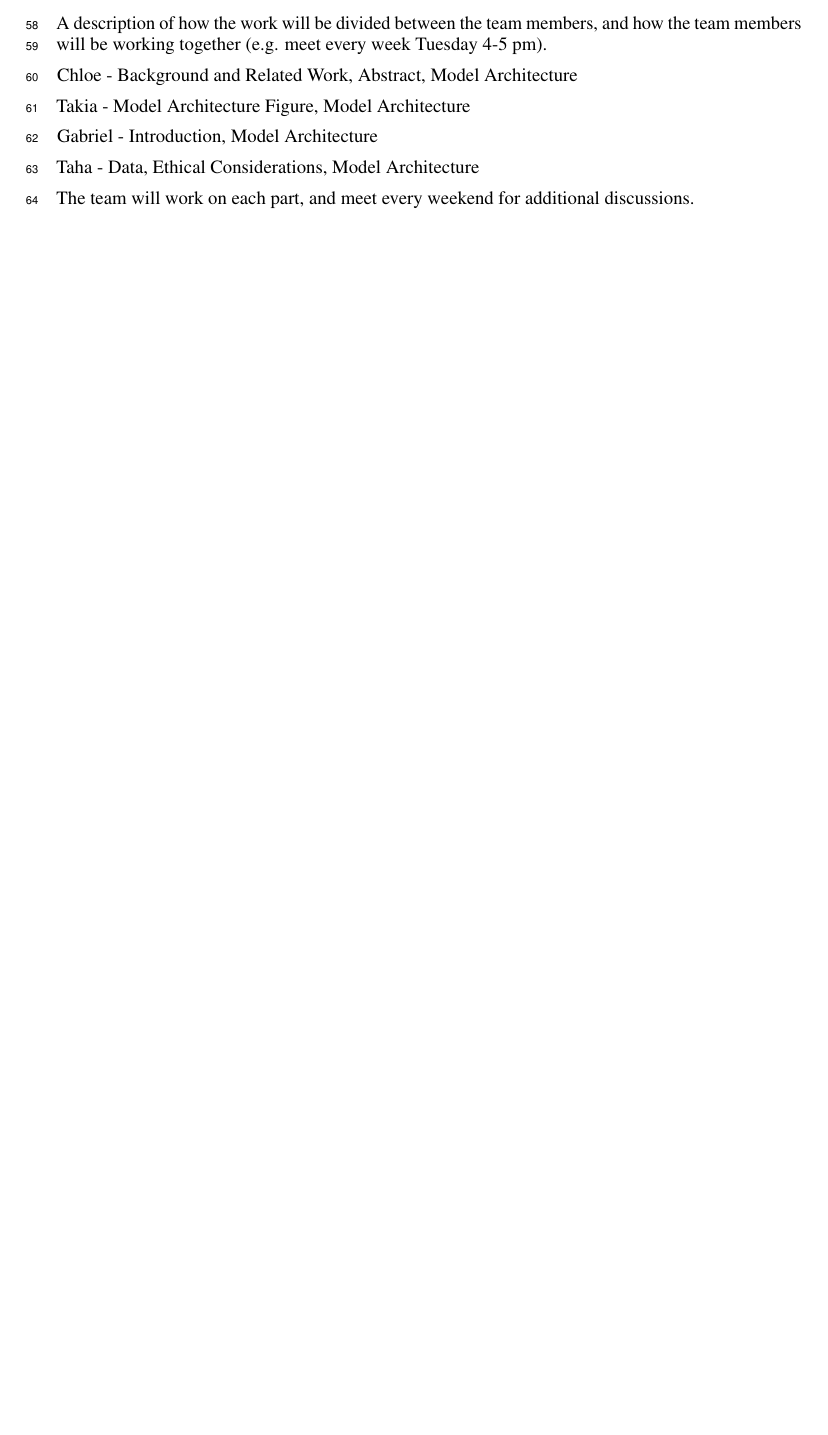
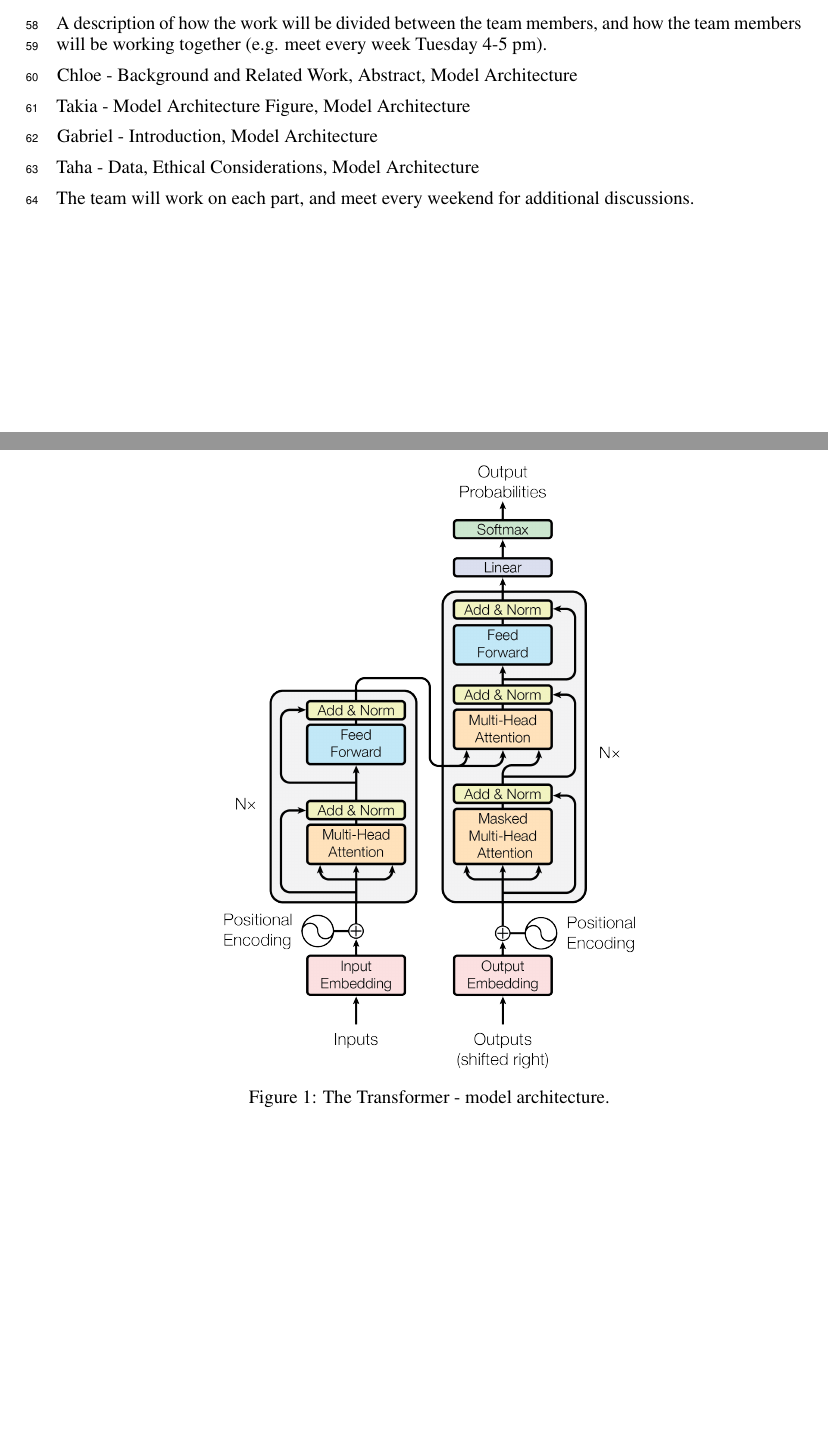
Before and after one commit to chloe-nguyenminh/csc413_project, a LaTeX paper (proposal.tex): part of page 2 of 2 before the commit and two parts of pages 2 and 3 of 3 after it, the two joined at a grey line, cut so that both start at the same text, the shorter picture padded with empty space. The pictures show the PDF file latex-output/proposal.pdf that the author committed with the source.

Commit message:
added support for figures

```diff
--- a/proposal.tex
+++ b/proposal.tex
@@ -178,12 +179,12 @@ else's, even with attribution. Be careful that all figure
 text are legible, and are approximately the same size
 as the main text.
 
-% \begin{figure}[hbtp]
-%   \centering
-%   \includegraphics[scale=0.6]{./figures/ModalNet-21.png}
-%   \caption{The Transformer - model architecture.}
-%   \label{fig:model-arch}
-% \end{figure}
+\begin{figure}[htbp]
+  \centering
+  \includegraphics[scale=0.6]{./figures/ModalNet-21.png}
+  \caption{The Transformer - model architecture.}
+  \label{fig:model-arch}
+\end{figure}
 
 
 % LEAVE FOR FINAL REPORT
```
Also changed, not shown: latex-output/proposal.pdf, proposal.tex (1 more changed lines).
